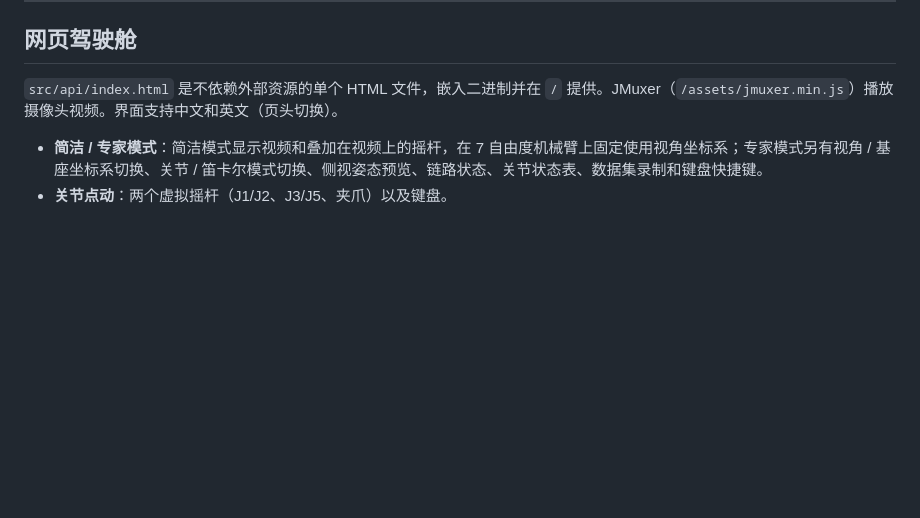
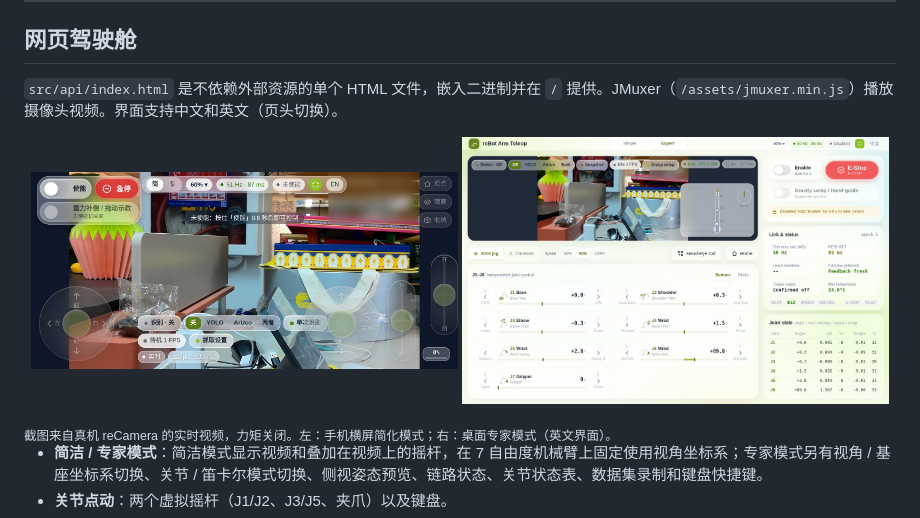
Before and after one commit to Seeed-Solution/rebot-armd, a Markdown page: README.zh-CN.md, the part around the change. Drawn GitHub-style; pictures changed too: docs/images/cockpit-desktop-expert.jpg (added), docs/images/cockpit-phone-landscape.jpg (added); blank space fills up the shorter version.

```diff
--- a/README.zh-CN.md
+++ b/README.zh-CN.md
@@ -231,6 +231,12 @@ v1.3.4 release 产物的大小（release profile：`opt-level = "z"`、fat LTO
 
 `src/api/index.html` 是不依赖外部资源的单个 HTML 文件，嵌入二进制并在 `/` 提供。JMuxer（`/assets/jmuxer.min.js`）播放摄像头视频。界面支持中文和英文（页头切换）。
 
+<p align="center">
+  <img src="docs/images/cockpit-phone-landscape.jpg" alt="手机横屏驾驶舱：实时视频叠加摇杆、使能、急停和状态" width="49%">
+  <img src="docs/images/cockpit-desktop-expert.jpg" alt="桌面专家模式驾驶舱：实时视频、关节点动、通信状态和关节表" width="49%">
+</p>
+<sub>截图来自真机 reCamera 的实时视频，力矩关闭。左：手机横屏简化模式；右：桌面专家模式（英文界面）。</sub>
+
 - **简洁 / 专家模式**：简洁模式显示视频和叠加在视频上的摇杆，在 7 自由度机械臂上固定使用视角坐标系；专家模式另有视角 / 基座坐标系切换、关节 / 笛卡尔模式切换、侧视姿态预览、链路状态、关节状态表、数据集录制和键盘快捷键。
 - **关节点动**：两个虚拟摇杆（J1/J2、J3/J5、夹爪）以及键盘。
 - **笛卡尔控制**，两种坐标系：
```
Also changed, not shown: README.md (+6 -0 lines).
